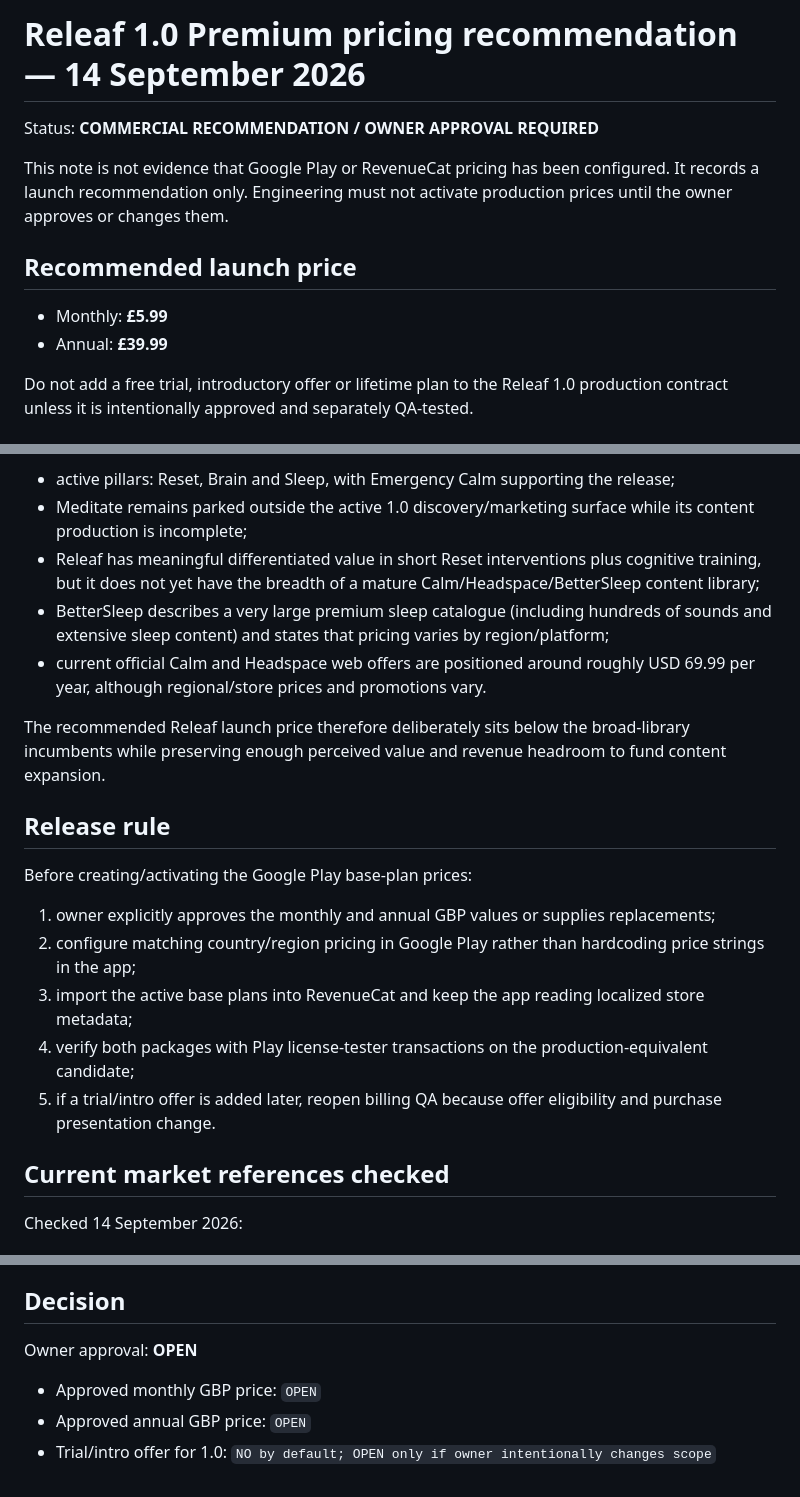
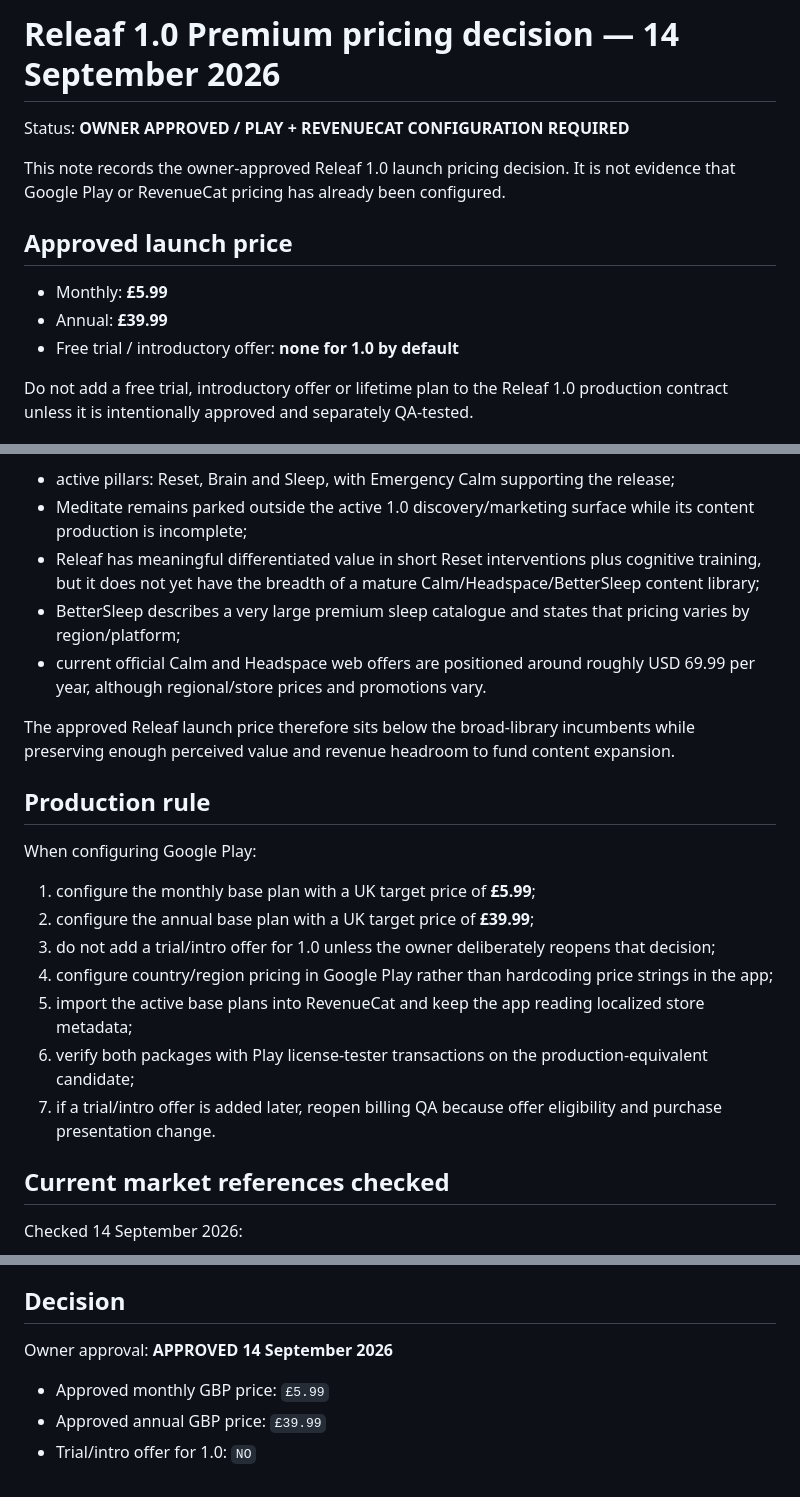
Before and after one commit to keisaj9006/releaf_app, a Markdown page: docs/release/2026-09-14-premium-pricing-recommendation.md, 3 parts joined by grey strips. Rendered like a GitHub page.

Commit message:
docs: approve Releaf 1.0 launch pricing

```diff
--- a/docs/release/2026-09-14-premium-pricing-recommendation.md
+++ b/docs/release/2026-09-14-premium-pricing-recommendation.md
@@ -1,13 +1,14 @@
-# Releaf 1.0 Premium pricing recommendation — 14 September 2026
+# Releaf 1.0 Premium pricing decision — 14 September 2026
 
-Status: **COMMERCIAL RECOMMENDATION / OWNER APPROVAL REQUIRED**
+Status: **OWNER APPROVED / PLAY + REVENUECAT CONFIGURATION REQUIRED**
 
-This note is not evidence that Google Play or RevenueCat pricing has been configured. It records a launch recommendation only. Engineering must not activate production prices until the owner approves or changes them.
+This note records the owner-approved Releaf 1.0 launch pricing decision. It is not evidence that Google Play or RevenueCat pricing has already been configured.
 
-## Recommended launch price
+## Approved launch price
 
 - Monthly: **£5.99**
 - Annual: **£39.99**
+- Free trial / introductory offer: **none for 1.0 by default**
 
 Do not add a free trial, introductory offer or lifetime plan to the Releaf 1.0 production contract unless it is intentionally approved and separately QA-tested.
 
@@ -18,20 +19,22 @@ The active Releaf 1.0 proposition is deliberately narrower than the largest esta
 - active pillars: Reset, Brain and Sleep, with Emergency Calm supporting the release;
 - Meditate remains parked outside the active 1.0 discovery/marketing surface while its content production is incomplete;
 - Releaf has meaningful differentiated value in short Reset interventions plus cognitive training, but it does not yet have the breadth of a mature Calm/Headspace/BetterSleep content library;
-- BetterSleep describes a very large premium sleep catalogue (including hundreds of sounds and extensive sleep content) and states that pricing varies by region/platform;
+- BetterSleep describes a very large premium sleep catalogue and states that pricing varies by region/platform;
 - current official Calm and Headspace web offers are positioned around roughly USD 69.99 per year, although regional/store prices and promotions vary.
 
-The recommended Releaf launch price therefore deliberately sits below the broad-library incumbents while preserving enough perceived value and revenue headroom to fund content expansion.
+The approved Releaf launch price therefore sits below the broad-library incumbents while preserving enough perceived value and revenue headroom to fund content expansion.
 
-## Release rule
+## Production rule
 
-Before creating/activating the Google Play base-plan prices:
+When configuring Google Play:
 
-1. owner explicitly approves the monthly and annual GBP values or supplies replacements;
-2. configure matching country/region pricing in Google Play rather than hardcoding price strings in the app;
-3. import the active base plans into RevenueCat and keep the app reading localized store metadata;
-4. verify both packages with Play license-tester transactions on the production-equivalent candidate;
-5. if a trial/intro offer is added later, reopen billing QA because offer eligibility and purchase presentation change.
+1. configure the monthly base plan with a UK target price of **£5.99**;
+2. configure the annual base plan with a UK target price of **£39.99**;
+3. do not add a trial/intro offer for 1.0 unless the owner deliberately reopens that decision;
+4. configure country/region pricing in Google Play rather than hardcoding price strings in the app;
+5. import the active base plans into RevenueCat and keep the app reading localized store metadata;
+6. verify both packages with Play license-tester transactions on the production-equivalent candidate;
+7. if a trial/intro offer is added later, reopen billing QA because offer eligibility and purchase presentation change.
 
 ## Current market references checked
 
@@ -46,8 +49,8 @@ These references are positioning evidence, not a promise that every UK Google Pl
 
 ## Decision
 
-Owner approval: **OPEN**
+Owner approval: **APPROVED 14 September 2026**
 
-- Approved monthly GBP price: `OPEN`
-- Approved annual GBP price: `OPEN`
-- Trial/intro offer for 1.0: `NO by default; OPEN only if owner intentionally changes scope`
+- Approved monthly GBP price: `£5.99`
+- Approved annual GBP price: `£39.99`
+- Trial/intro offer for 1.0: `NO`
```
